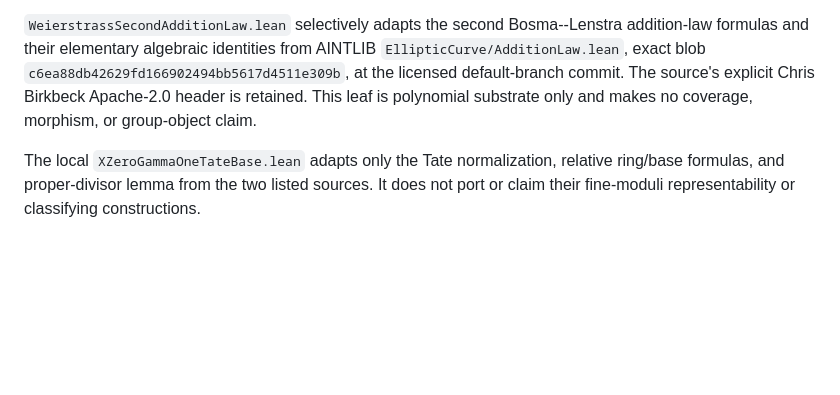
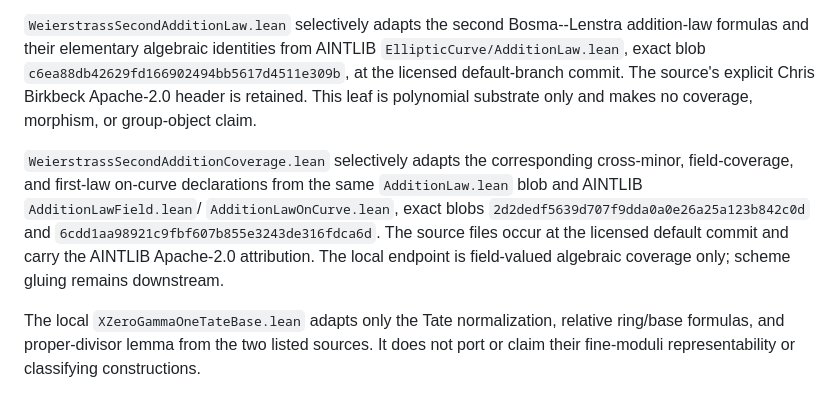
Before and after one commit to Vilin97/MazurTheorem, a Markdown page: THIRD_PARTY_NOTICES.md, the part around the change. Rendered like a GitHub page; blank space fills up the shorter version.

```diff
--- a/THIRD_PARTY_NOTICES.md
+++ b/THIRD_PARTY_NOTICES.md
@@ -193,6 +193,16 @@ commit.  The source's explicit Chris Birkbeck Apache-2.0 header is retained.
 This leaf is polynomial substrate only and makes no coverage, morphism, or
 group-object claim.
 
+`WeierstrassSecondAdditionCoverage.lean` selectively adapts the corresponding
+cross-minor, field-coverage, and first-law on-curve declarations from the
+same `AdditionLaw.lean` blob and AINTLIB `AdditionLawField.lean`/
+`AdditionLawOnCurve.lean`, exact blobs
+`2d2dedf5639d707f9dda0a0e26a25a123b842c0d` and
+`6cdd1aa98921c9fbf607b855e3243de316fdca6d`.  The source files occur at the
+licensed default commit and carry the AINTLIB Apache-2.0 attribution.  The
+local endpoint is field-valued algebraic coverage only; scheme gluing remains
+downstream.
+
 The local `XZeroGammaOneTateBase.lean` adapts only the Tate normalization,
 relative ring/base formulas, and proper-divisor lemma from the two listed
 sources. It does not port or claim their fine-moduli representability or
```
Also changed, not shown: PORTING.md (+13 -0 lines), docs/PRIOR_ART.md (+5 -3 lines).
